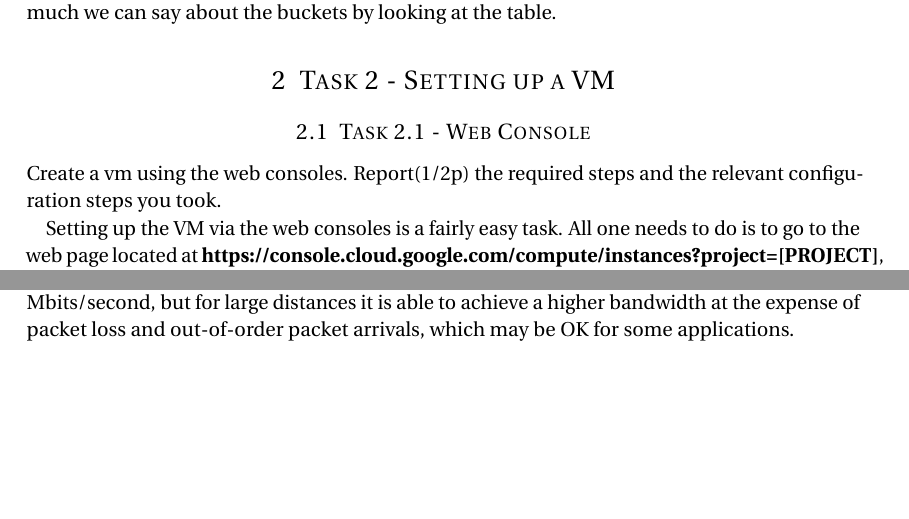
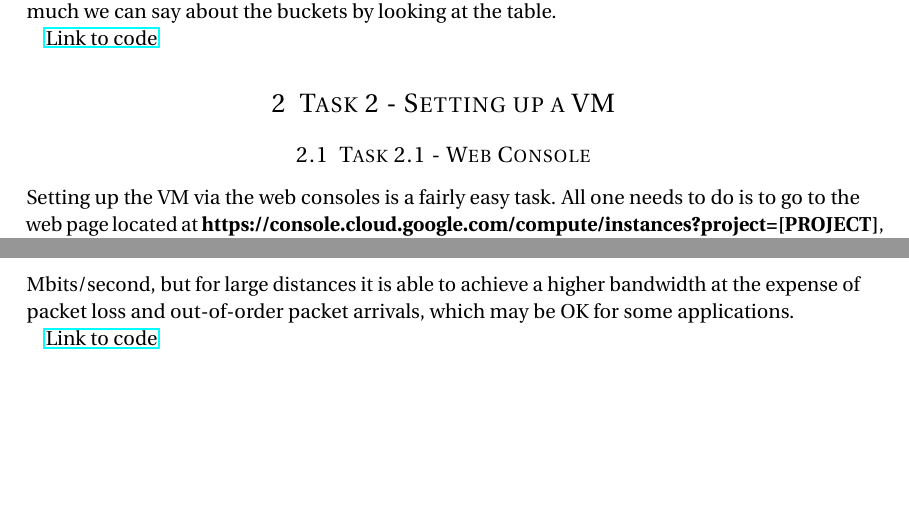
Before and after one commit to valenting/id2210-cloud-project-2018, a LaTeX document (report/report.tex): two parts of pages 2 and 5 of 6 before the commit and two parts of pages 2 and 6 of 6 after it, joined at a grey line, cut so that both start at the same text, the shorter picture padded with empty space. Compiled offline with pdfLaTeX.

Commit message:
Add links to report

```diff
--- a/report/report.tex
+++ b/report/report.tex
@@ -122,12 +122,11 @@ Bucket Name                                           & Thread count & Write bw
 
 As we can see the transfers quickly saturate the bandwidth provided by my ISP, so there isn't much we can say about the buckets by looking at the table.
 
+\href{https://github.com/valenting/id2210-cloud-project-2018/blob/master/test_storage.py}{Link to code}
+
 \section{Task 2 - Setting up a VM}
 
 \subsection{Task 2.1 - Web Console}
-
-Create a vm using the web consoles. Report(1/2p) the required steps and
-the relevant configuration steps you took.
 
 Setting up the VM via the web consoles is a fairly easy task.
 All one needs to do is to go to the web page located at \textbf{https://console.cloud.google.com/compute/instances?project=[PROJECT]},
@@ -165,6 +164,8 @@ gcloud compute --project=id2210-vt18-group3 firewall-rules create fw-2222
 
 Upon connecting, sending data via the socket and closing the socket, we then check that the data was received on the VM.
 
+\href{https://github.com/valenting/id2210-cloud-project-2018/blob/master/test_compute.py}{Link to code}
+
 \section{Task 3 - Internal storage support}
 
 \subsection{Task 3.1 - Mounting external storage}
@@ -175,6 +176,8 @@ Mounting buckets on VMs is done via the gcs-fuse tool. One issue I had is that t
 The tool creates and mounts a virtual filesystem. Each operation on the filesystem corresponds to one or more HTTP operations that may be performed as a consequence.
 
 One important characteristic of the GCS buckets is that they are non-hierarchical, which means that folders aren't an entity that is represented in GCS; however files can be prefixed by a string that looks like a folder path, and the FUSE system will display as a being a folder.
+
+\href{https://github.com/valenting/id2210-cloud-project-2018/blob/master/startup_script.sh}{Link to code}
 
 \subsection{Task 3.2 - External storage access}
 
@@ -208,6 +211,8 @@ Bucket Name                                           & Thread count & Write bw
                                                       & 4            & 19.72           & 339.73         \\ \hline
 \end{tabular}
 \end{table}
+
+\href{https://github.com/valenting/id2210-cloud-project-2018/blob/master/test_internal_storage.py}{Link to code}
 
 \subsection{Task 3.3 - VM local storage access}
 
@@ -245,6 +250,8 @@ Thread count & Write bw (MBps) & Read bw (MBps) \\ \hline
 \end{tabular}
 \end{table}
 
+\href{https://github.com/valenting/id2210-cloud-project-2018/blob/master/test_internal_storage.py#L63-L73}{Link to code}
+
 % Write speed (bucket: ssd parralel_count:1): 149.60 MBps
 % Read speed (bucket: ssd parralel_count:1): 221.60 MBps
 % Write speed (bucket: ssd parralel_count:2): 291.65 MBps
@@ -269,6 +276,7 @@ us-east1-b            & 8.62          & 9.69          \\ \hline
 \end{tabular}
 \end{table}
 
+\href{https://github.com/valenting/id2210-cloud-project-2018/blob/master/test_iperf.py}{Link to code}
 
 \subsection{Task 4.2 - VM to VM network benchmark}
 
@@ -292,5 +300,7 @@ australia-southeast1-b & 97 &  716   \\ \hline
 As we can see for TCP, locality is very important, as the bandwidth drops are obviously related to the distance from the server.
 However, UDP appears to be rate limited to under 800 Mbits/second, but for large distances it is able to achieve a higher bandwidth at the expense of packet loss and out-of-order packet arrivals, which may be OK for some applications.
 
+\href{https://github.com/valenting/id2210-cloud-project-2018/blob/master/test_network.py}{Link to code}
+
 %%% End document
 \end{document}
```
